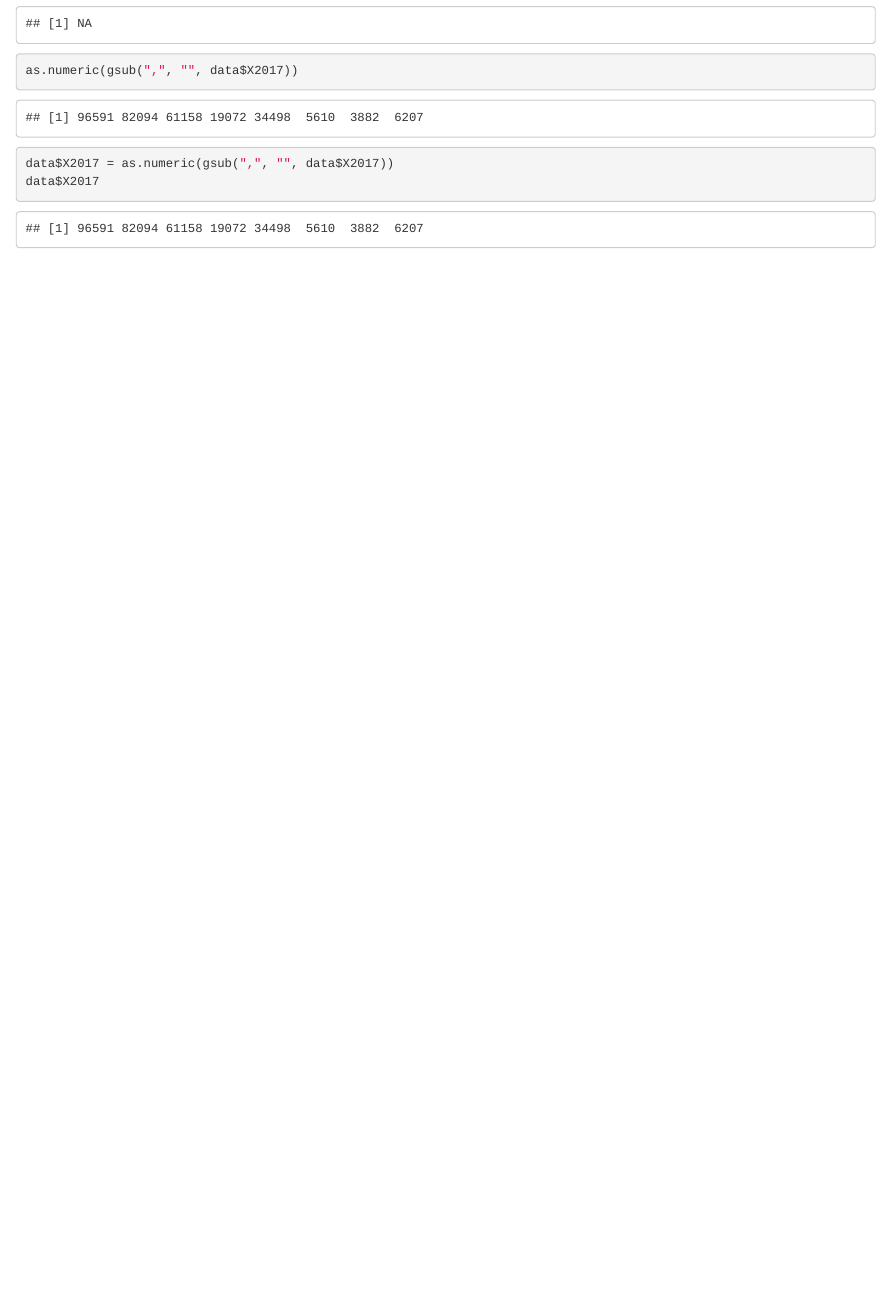
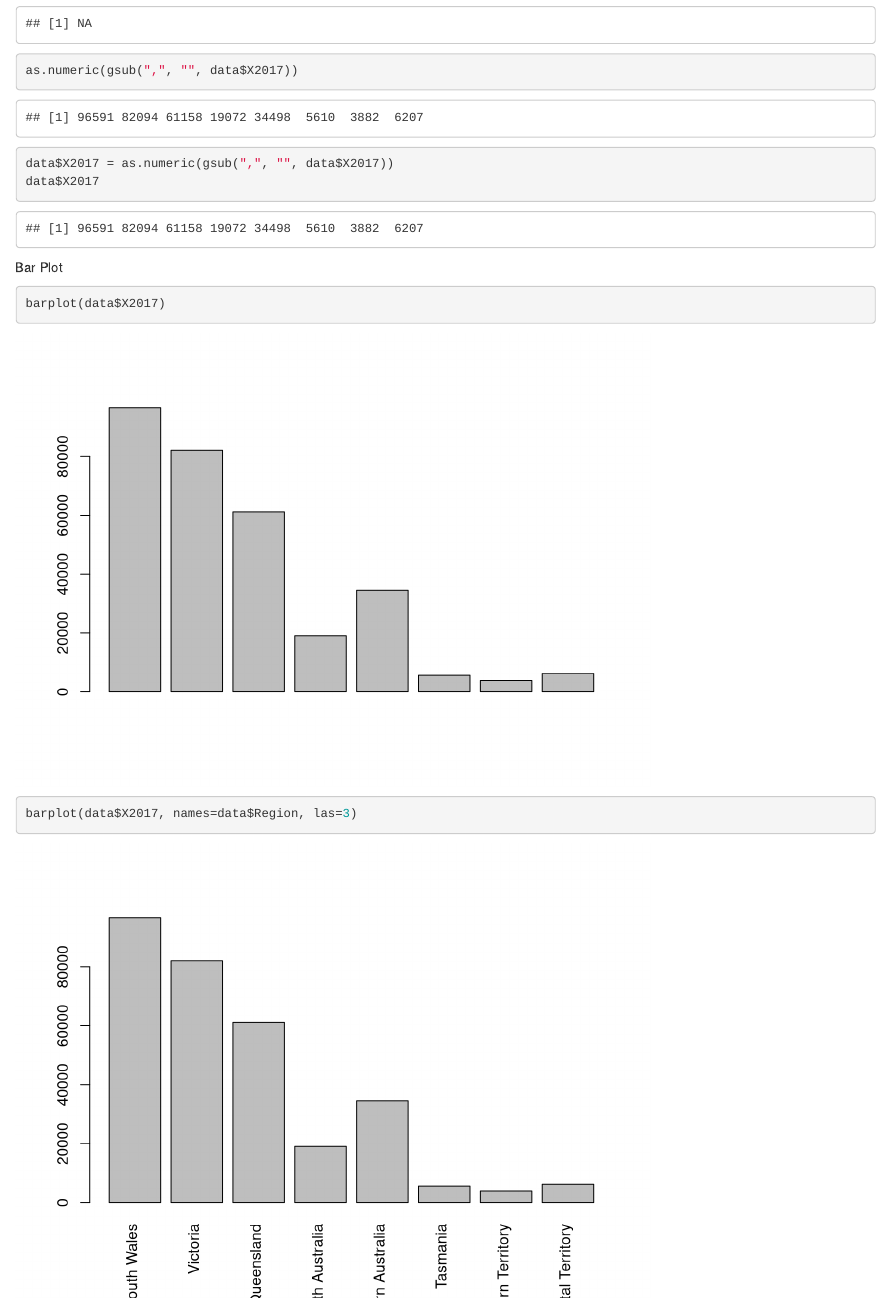
Before and after one commit to Rafsan7238/GEOM90007_Labs, an R Markdown document (Lab 4/Lab 4.Rmd): the page in a window 1100 px wide, from 1830 px down. Rendered offline with R 4.5, knitr and Pandoc, with nearby package versions.

Commit message:
Created barplots

````diff
--- a/Lab 4/Lab 4.Rmd
+++ b/Lab 4/Lab 4.Rmd
@@ -52,3 +52,13 @@ as.numeric(gsub(",", "", data$X2017))
 data$X2017 = as.numeric(gsub(",", "", data$X2017))
 data$X2017
 ```
+
+Bar Plot
+
+```{r}
+barplot(data$X2017)
+```
+
+```{r}
+barplot(data$X2017, names=data$Region, las=3)
+```
````
Also changed, not shown: Lab 4/Lab 4.nb.html.
